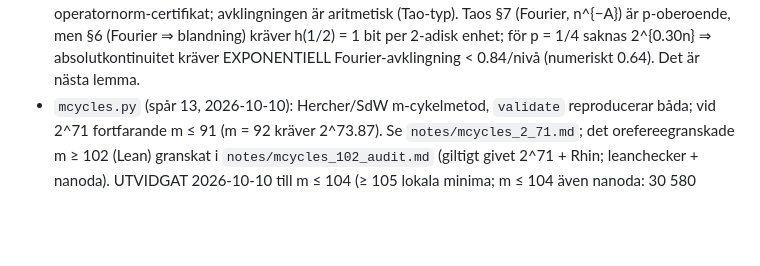
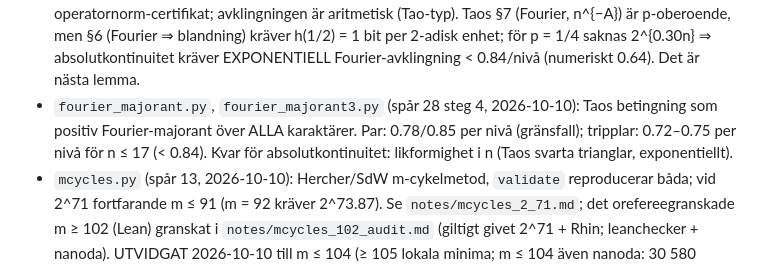
Before and after one commit to dpalmqvist/kollatz, a Markdown page: CLAUDE.md, the part around the change. GitHub-like rendering; blank space fills up the shorter version.

```diff
--- a/CLAUDE.md
+++ b/CLAUDE.md
@@ -202,6 +202,9 @@ K19CoefficientBridge (regex \b901\b träffar inte inuti identifierare) – rätt
   avklingningen är aritmetisk (Tao-typ). Taos §7 (Fourier, n^{−A}) är p-oberoende, men §6 (Fourier ⇒ blandning)
   kräver h(1/2) = 1 bit per 2-adisk enhet; för p = 1/4 saknas 2^{0.30n} ⇒ absolutkontinuitet kräver EXPONENTIELL
   Fourier-avklingning < 0.84/nivå (numeriskt 0.64). Det är nästa lemma.
+- `fourier_majorant.py`, `fourier_majorant3.py` (spår 28 steg 4, 2026-10-10): Taos betingning som positiv
+  Fourier-majorant över ALLA karaktärer. Par: 0.78/0.85 per nivå (gränsfall); tripplar: 0.72–0.75 per nivå för
+  n ≤ 17 (< 0.84). Kvar för absolutkontinuitet: likformighet i n (Taos svarta trianglar, exponentiellt).
 - `mcycles.py` (spår 13, 2026-10-10): Hercher/SdW m-cykelmetod, `validate` reproducerar båda; vid 2^71 fortfarande
   m ≤ 91 (m = 92 kräver 2^73.87). Se `notes/mcycles_2_71.md`; det orefereegranskade m ≥ 102 (Lean) granskat i
   `notes/mcycles_102_audit.md` (giltigt givet 2^71 + Rhin; leanchecker + nanoda). UTVIDGAT 2026-10-10 till m ≤ 104
```
Also changed, not shown: AVENUES.md (+4 -0 lines).
